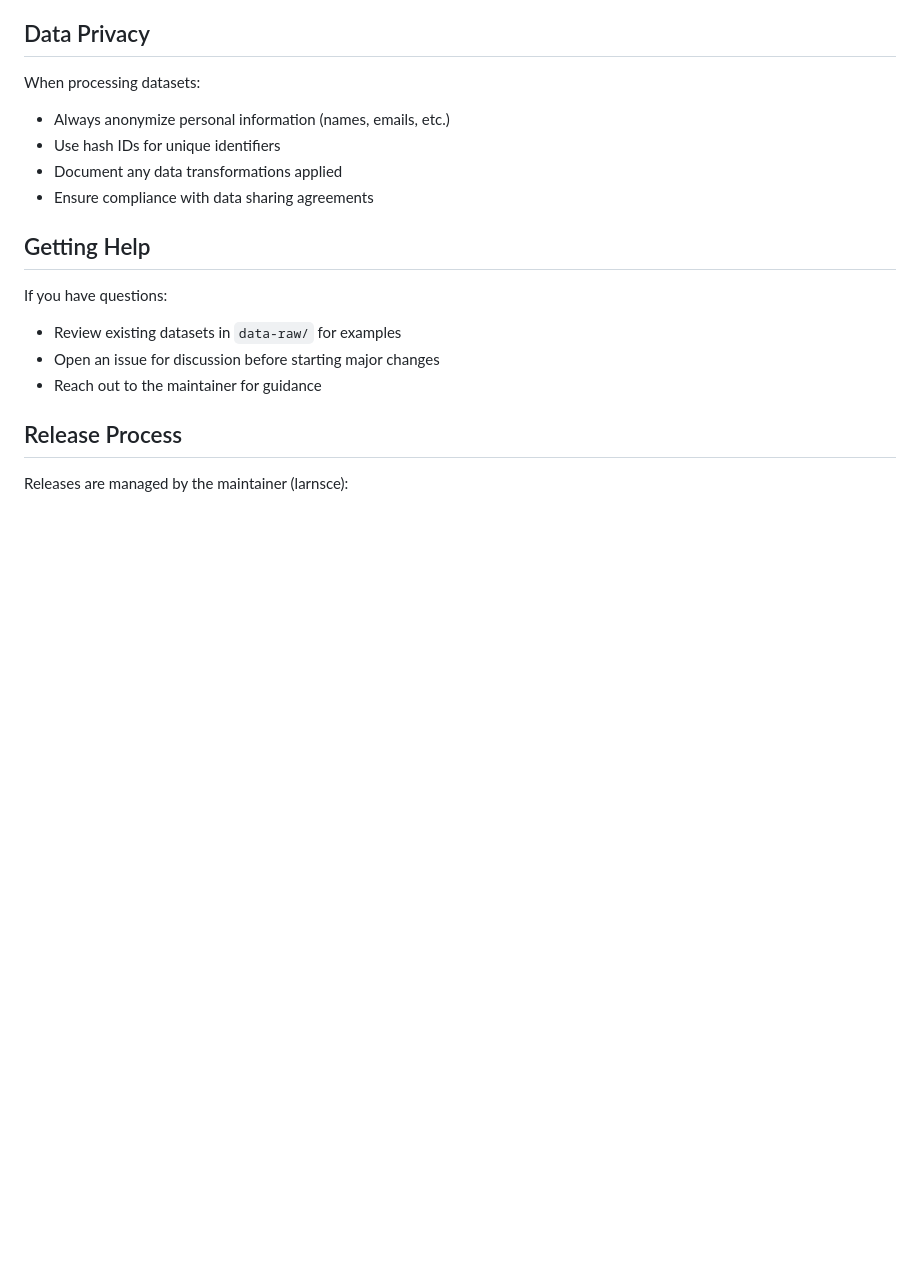
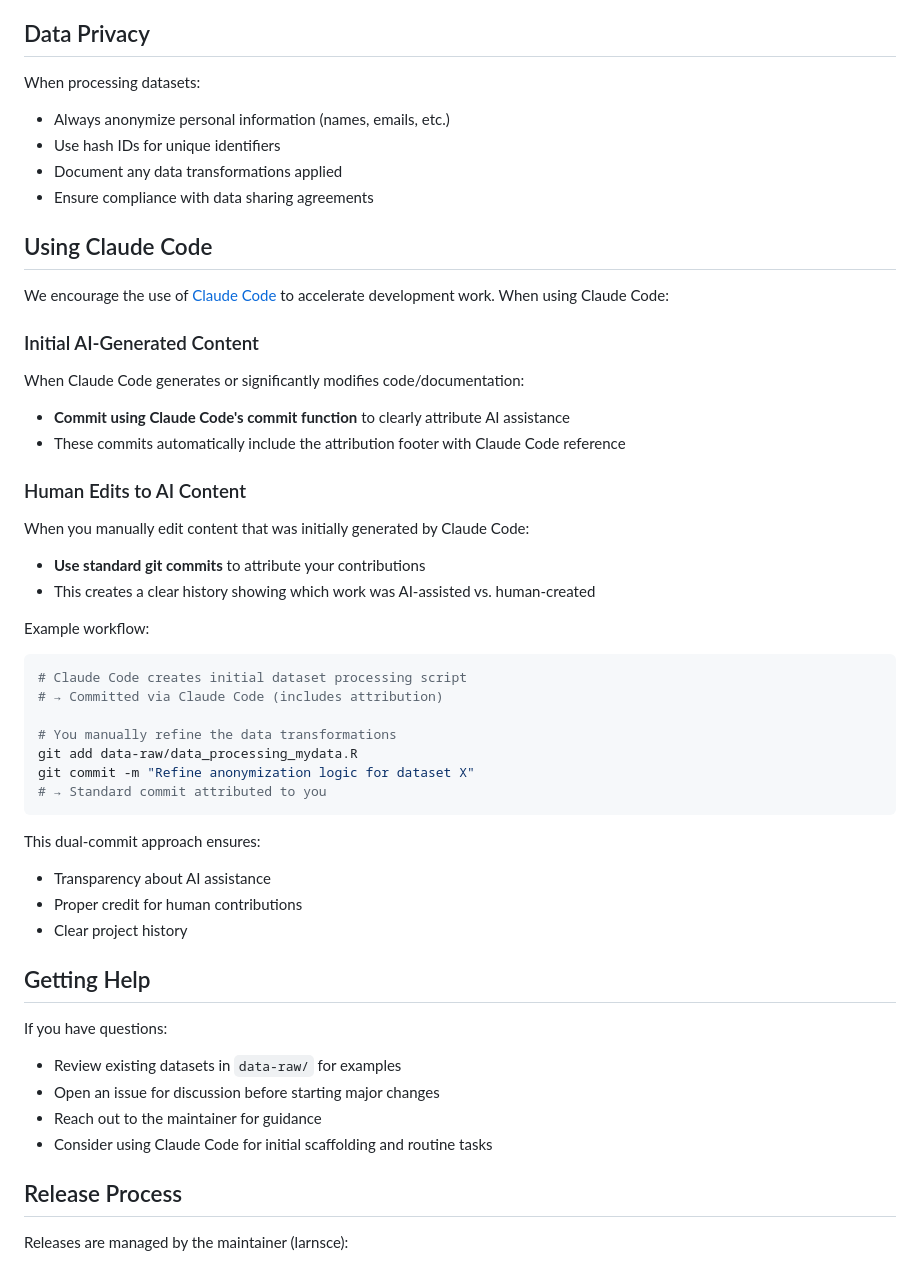
Before and after one commit to Global-Health-Engineering/ghedata, a Markdown page: CONTRIBUTING.md, the part around the change. Rendered like a GitHub page; blank space fills up the shorter version.

Commit message:
Add Claude Code usage guidelines to CONTRIBUTING.md
Encourage use of Claude Code with clear commit attribution workflow:
- AI-generated content committed via Claude Code (with attribution)
- Human edits committed with standard git (contributor attribution)

🤖 Generated with [Claude Code](https://claude.com/claude-code)

Co-Authored-By: Claude <noreply@anthropic.com>

````diff
--- a/CONTRIBUTING.md
+++ b/CONTRIBUTING.md
@@ -133,6 +133,38 @@ When processing datasets:
 - Document any data transformations applied
 - Ensure compliance with data sharing agreements
 
+## Using Claude Code
+
+We encourage the use of [Claude Code](https://claude.com/claude-code) to accelerate development work. When using Claude Code:
+
+### Initial AI-Generated Content
+
+When Claude Code generates or significantly modifies code/documentation:
+- **Commit using Claude Code's commit function** to clearly attribute AI assistance
+- These commits automatically include the attribution footer with Claude Code reference
+
+### Human Edits to AI Content
+
+When you manually edit content that was initially generated by Claude Code:
+- **Use standard git commits** to attribute your contributions
+- This creates a clear history showing which work was AI-assisted vs. human-created
+
+Example workflow:
+```bash
+# Claude Code creates initial dataset processing script
+# → Committed via Claude Code (includes attribution)
+
+# You manually refine the data transformations
+git add data-raw/data_processing_mydata.R
+git commit -m "Refine anonymization logic for dataset X"
+# → Standard commit attributed to you
+```
+
+This dual-commit approach ensures:
+- Transparency about AI assistance
+- Proper credit for human contributions
+- Clear project history
+
 ## Getting Help
 
 If you have questions:
@@ -140,6 +172,7 @@ If you have questions:
 - Review existing datasets in `data-raw/` for examples
 - Open an issue for discussion before starting major changes
 - Reach out to the maintainer for guidance
+- Consider using Claude Code for initial scaffolding and routine tasks
 
 ## Release Process
 
````
